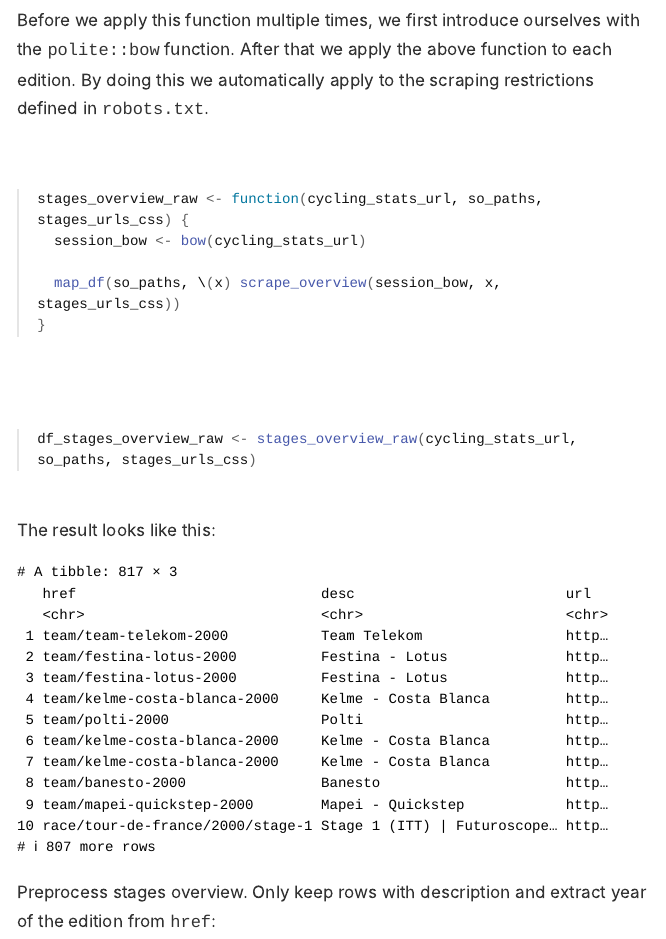
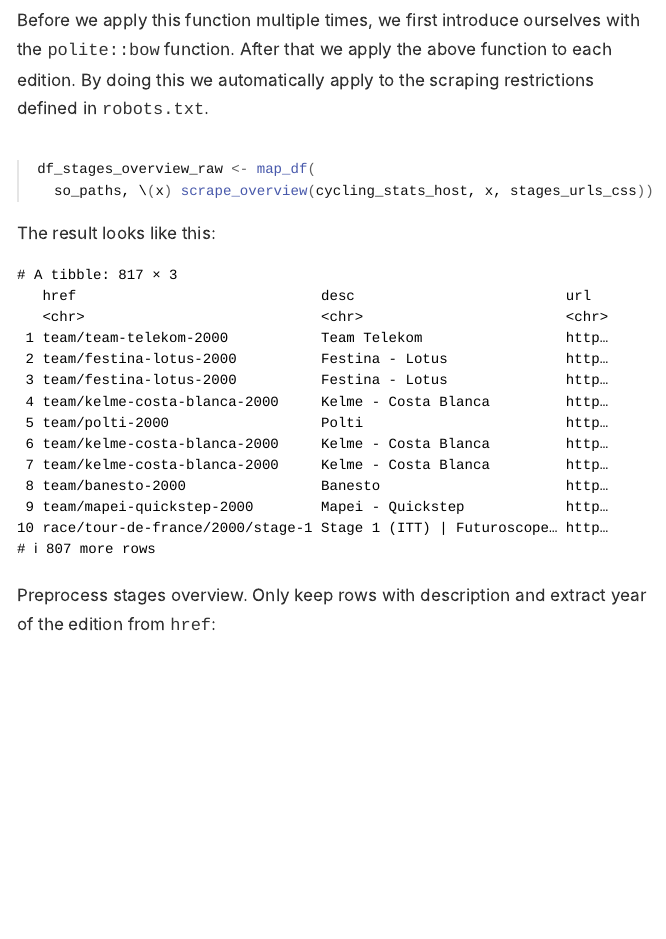
Before and after one commit to duju211/project, an R Markdown document (tdf_itt.Rmd): the page in a window 1100 px wide, from 3220 px down. The pictures show the output file tdf_itt.html that the author committed with the source, opened offline; long lines of code are wrapped.

Commit message:
Scrape stages overview with dynamic branching

````diff
--- a/R/stages_overview_raw.R
+++ /dev/null
@@ -1,5 +0,0 @@
-stages_overview_raw <- function(cycling_stats_url, so_paths, stages_urls_css) {
-  session_bow <- bow(cycling_stats_url)
-
-  map_df(so_paths, \(x) scrape_overview(session_bow, x, stages_urls_css))
-}
--- a/tdf_itt.Rmd
+++ b/tdf_itt.Rmd
@@ -132,12 +132,9 @@ the `polite::bow` function. After that we apply the above function to each
 edition. By doing this we automatically apply to the
 scraping restrictions defined in `robots.txt`.
 
-```{r, file="R/stages_overview_raw.R"}
-```
-
-```{r df_stages_overview_raw}
-#| code=df_manifest$command[df_manifest$name == "df_stages_overview_raw"],
-#| eval=!params$interactive
+```{r df_stages_overview_raw, eval=!params$interactive}
+df_stages_overview_raw <- map_df(
+  so_paths, \(x) scrape_overview(cycling_stats_host, x, stages_urls_css))
 ```
 
 The result looks like this:
````
Also changed, not shown: _targets.R (+3 -1 lines), README.md, tdf_itt.html.
